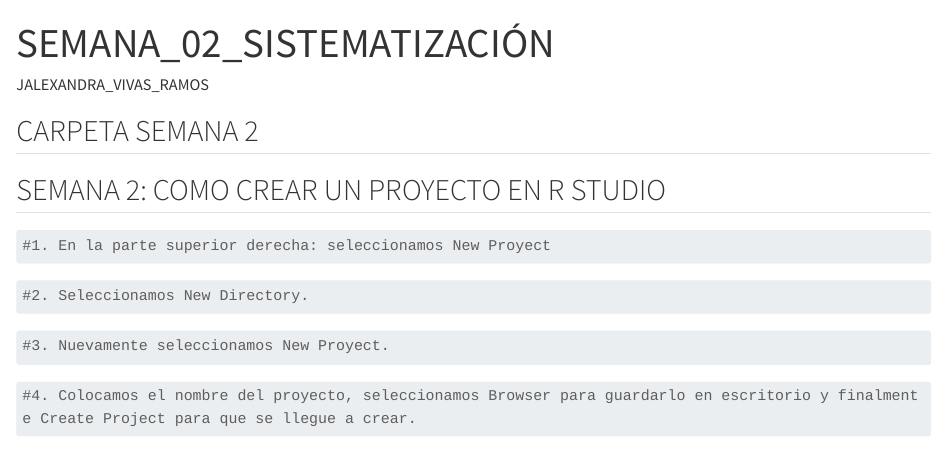
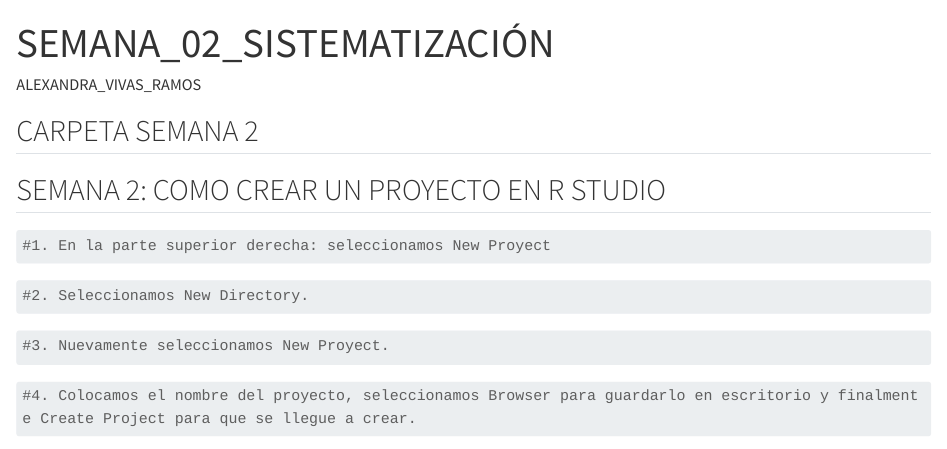
Before and after one commit to Alexandra16-Vivas/PROYECTO_FINAL_ALEXANDRA-VIVAS_UPSJB, a Quarto document (Scripts/SEMANA_02_QMD_VIVAS.qmd): the page in a window 1100 px wide, from its top. Rendered offline with R 4.5, knitr and Pandoc in place of Quarto, with nearby package versions; long lines of code are wrapped.

Commit message:
SEMANA_02_QMD_VIVAS.qmd

```diff
--- a/Scripts/SEMANA_02_QMD_VIVAS.qmd
+++ b/Scripts/SEMANA_02_QMD_VIVAS.qmd
@@ -1,6 +1,6 @@
 ---
 title: "SEMANA_02_SISTEMATIZACIÓN"
-author: "JALEXANDRA_VIVAS_RAMOS"
+author: "ALEXANDRA_VIVAS_RAMOS"
 format: html
 editor: visual
 ---
```
